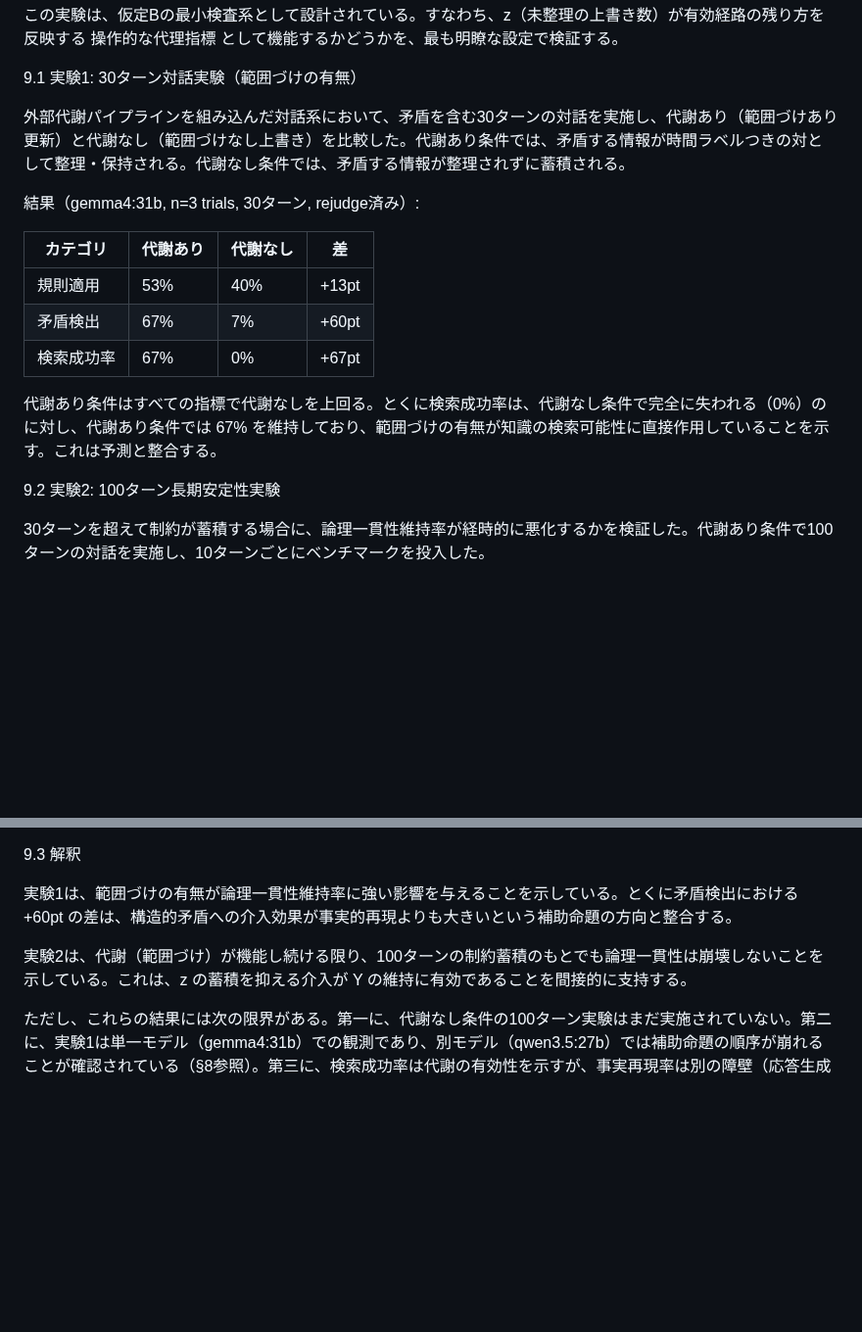
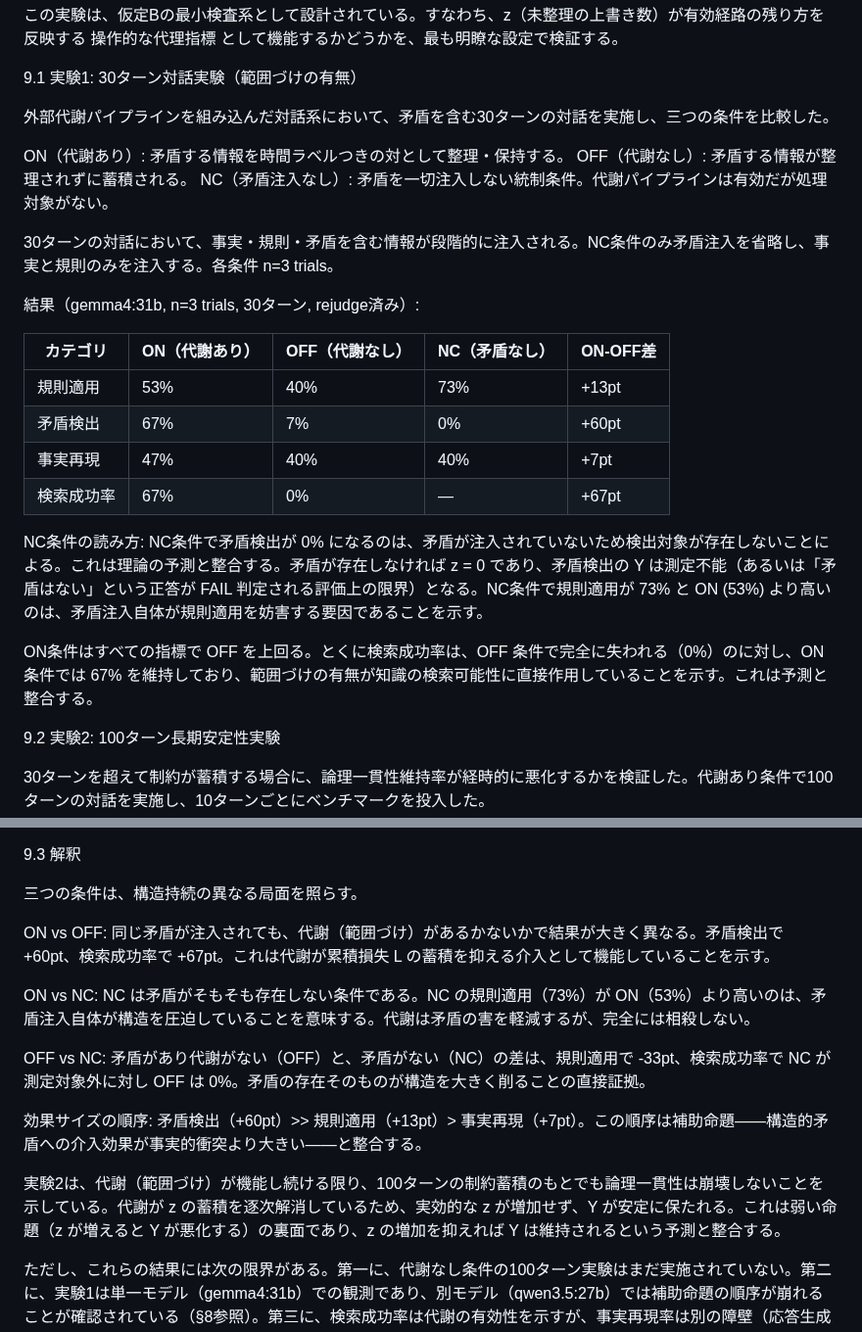
Before and after one commit to karesansui-u/delta-survival-papers, a Markdown page: v2/3_構造持続と推論の崩壊.md, 2 parts joined by grey strips. Shown at 98% size. Rendered like a GitHub page; blank space fills up the shorter version.

Commit message:
Paper 3: Add NC condition to experiment results, improve readability
- Add NC (no contradiction) condition to experiment 1 results table
- Add ON/OFF/NC three-condition interpretation section (§9.3)
- Explain NC contra_det = 0% as expected (no contradiction to detect)
- Explain NC rule > ON as evidence that contradiction itself pressures structure
- Clarify effect size ordering: contra >> rule > fact

```diff
--- a/v2/3_構造持続と推論の崩壊.md
+++ b/v2/3_構造持続と推論の崩壊.md
@@ -182,17 +182,26 @@ Y = 0
 
 9.1 実験1: 30ターン対話実験（範囲づけの有無）
 
-外部代謝パイプラインを組み込んだ対話系において、矛盾を含む30ターンの対話を実施し、代謝あり（範囲づけあり更新）と代謝なし（範囲づけなし上書き）を比較した。代謝あり条件では、矛盾する情報が時間ラベルつきの対として整理・保持される。代謝なし条件では、矛盾する情報が整理されずに蓄積される。
+外部代謝パイプラインを組み込んだ対話系において、矛盾を含む30ターンの対話を実施し、三つの条件を比較した。
+
+  ON（代謝あり）: 矛盾する情報を時間ラベルつきの対として整理・保持する。
+  OFF（代謝なし）: 矛盾する情報が整理されずに蓄積される。
+  NC（矛盾注入なし）: 矛盾を一切注入しない統制条件。代謝パイプラインは有効だが処理対象がない。
+
+30ターンの対話において、事実・規則・矛盾を含む情報が段階的に注入される。NC条件のみ矛盾注入を省略し、事実と規則のみを注入する。各条件 n=3 trials。
 
 結果（gemma4:31b, n=3 trials, 30ターン, rejudge済み）:
 
-| カテゴリ | 代謝あり | 代謝なし | 差 |
-|---------|---------|---------|-----|
-| 規則適用 | 53% | 40% | +13pt |
-| 矛盾検出 | 67% | 7% | +60pt |
-| 検索成功率 | 67% | 0% | +67pt |
+| カテゴリ | ON（代謝あり） | OFF（代謝なし） | NC（矛盾なし） | ON-OFF差 |
+|---------|--------------|----------------|---------------|----------|
+| 規則適用 | 53% | 40% | 73% | +13pt |
+| 矛盾検出 | 67% | 7% | 0% | +60pt |
+| 事実再現 | 47% | 40% | 40% | +7pt |
+| 検索成功率 | 67% | 0% | — | +67pt |
 
-代謝あり条件はすべての指標で代謝なしを上回る。とくに検索成功率は、代謝なし条件で完全に失われる（0%）のに対し、代謝あり条件では 67% を維持しており、範囲づけの有無が知識の検索可能性に直接作用していることを示す。これは予測と整合する。
+NC条件の読み方: NC条件で矛盾検出が 0% になるのは、矛盾が注入されていないため検出対象が存在しないことによる。これは理論の予測と整合する。矛盾が存在しなければ z = 0 であり、矛盾検出の Y は測定不能（あるいは「矛盾はない」という正答が FAIL 判定される評価上の限界）となる。NC条件で規則適用が 73% と ON (53%) より高いのは、矛盾注入自体が規則適用を妨害する要因であることを示す。
+
+ON条件はすべての指標で OFF を上回る。とくに検索成功率は、OFF 条件で完全に失われる（0%）のに対し、ON 条件では 67% を維持しており、範囲づけの有無が知識の検索可能性に直接作用していることを示す。これは予測と整合する。
 
 9.2 実験2: 100ターン長期安定性実験
 
@@ -219,9 +228,17 @@ Y = 0
 
 9.3 解釈
 
-実験1は、範囲づけの有無が論理一貫性維持率に強い影響を与えることを示している。とくに矛盾検出における +60pt の差は、構造的矛盾への介入効果が事実的再現よりも大きいという補助命題の方向と整合する。
+三つの条件は、構造持続の異なる局面を照らす。
 
-実験2は、代謝（範囲づけ）が機能し続ける限り、100ターンの制約蓄積のもとでも論理一貫性は崩壊しないことを示している。これは、z の蓄積を抑える介入が Y の維持に有効であることを間接的に支持する。
+ON vs OFF: 同じ矛盾が注入されても、代謝（範囲づけ）があるかないかで結果が大きく異なる。矛盾検出で +60pt、検索成功率で +67pt。これは代謝が累積損失 L の蓄積を抑える介入として機能していることを示す。
+
+ON vs NC: NC は矛盾がそもそも存在しない条件である。NC の規則適用（73%）が ON（53%）より高いのは、矛盾注入自体が構造を圧迫していることを意味する。代謝は矛盾の害を軽減するが、完全には相殺しない。
+
+OFF vs NC: 矛盾があり代謝がない（OFF）と、矛盾がない（NC）の差は、規則適用で -33pt、検索成功率で NC が測定対象外に対し OFF は 0%。矛盾の存在そのものが構造を大きく削ることの直接証拠。
+
+効果サイズの順序: 矛盾検出（+60pt）>> 規則適用（+13pt）> 事実再現（+7pt）。この順序は補助命題——構造的矛盾への介入効果が事実的衝突より大きい——と整合する。
+
+実験2は、代謝（範囲づけ）が機能し続ける限り、100ターンの制約蓄積のもとでも論理一貫性は崩壊しないことを示している。代謝が z の蓄積を逐次解消しているため、実効的な z が増加せず、Y が安定に保たれる。これは弱い命題（z が増えると Y が悪化する）の裏面であり、z の増加を抑えれば Y は維持されるという予測と整合する。
 
 ただし、これらの結果には次の限界がある。第一に、代謝なし条件の100ターン実験はまだ実施されていない。第二に、実験1は単一モデル（gemma4:31b）での観測であり、別モデル（qwen3.5:27b）では補助命題の順序が崩れることが確認されている（§8参照）。第三に、検索成功率は代謝の有効性を示すが、事実再現率は別の障壁（応答生成層の問題）によって低水準にとどまっており、論理一貫性維持率のすべてが範囲づけだけで決まるわけではない。
 
```
